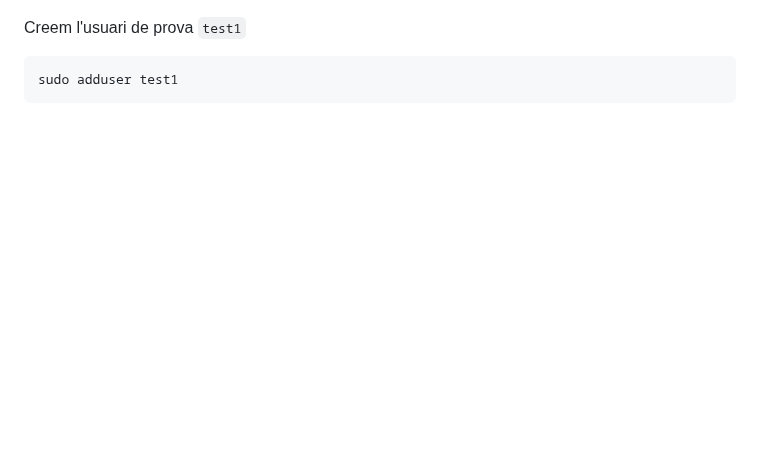
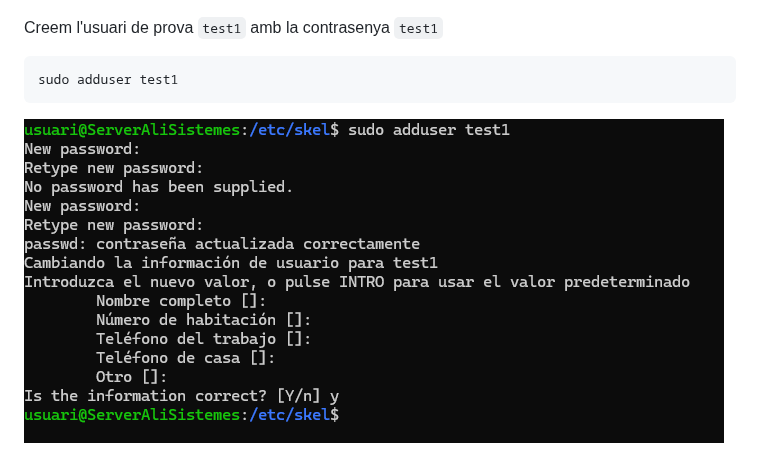
Before and after one commit to alielma09/sistemes-operatius, a Markdown page: NF1.UD3. Usuaris i grups.md, the part around one of its changes. Rendered like a GitHub page; pictures changed too: img/8_useradd.png (added); blank space fills up the shorter version.

````diff
--- a/NF1.UD3. Usuaris i grups.md
+++ b/NF1.UD3. Usuaris i grups.md
@@ -61,8 +69,10 @@ sudo nano /etc/adduser.conf
 ![Linea de codi](img/7_comanda.png)
 ![Config de l’usuari](img/7_comprov.png)
 
-Creem l'usuari de prova `test1`
+Creem l'usuari de prova `test1` amb la contrasenya `test1`
 
 ```bash
 sudo adduser test1
 ```
+
+![Usuari nou](img/8_useradd.png)
````
Also changed, not shown: other parts of NF1.UD3. Usuaris i grups.md (+10 -2 lines).
